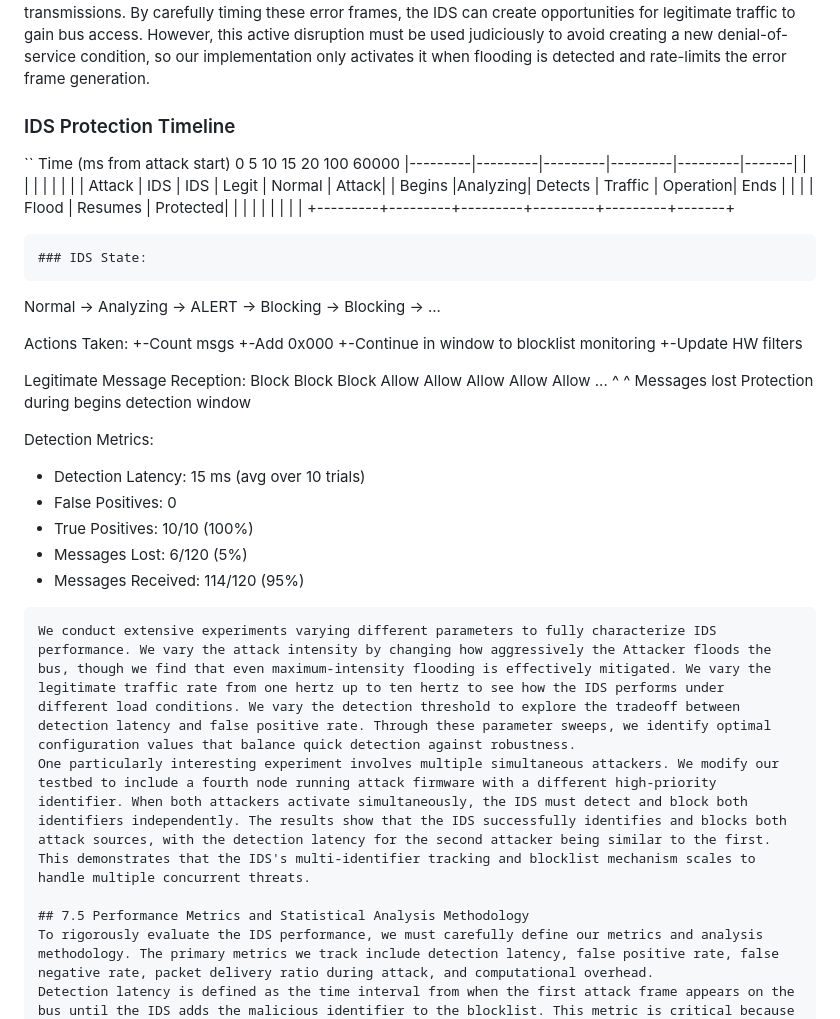
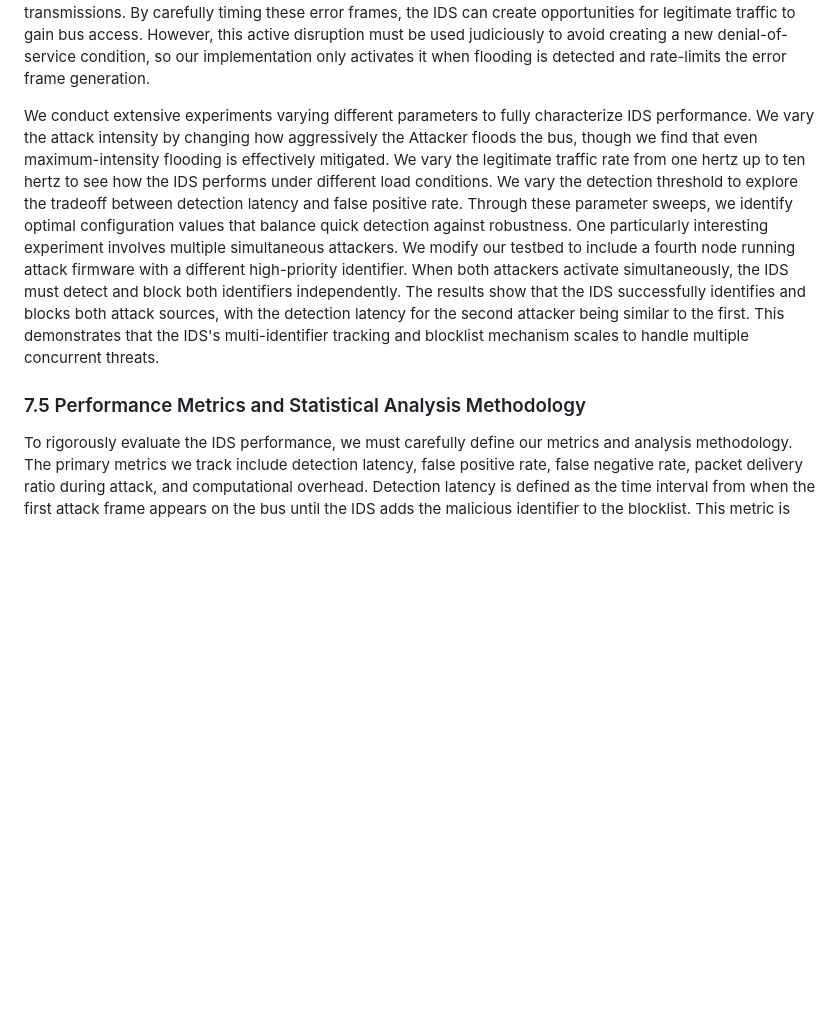
Before and after one commit to Mogeshaue/hva-assesments, a Markdown page: can.md, the part around the change. Drawn GitHub-style; blank space fills up the shorter version.

Commit message:
Enhance formatting in Chapter 7: Performance Metrics and Statistical Analysis Methodology

````diff
--- a/can.md
+++ b/can.md
@@ -756,48 +756,11 @@ The immediate effect of this blocking is dramatic. Legitimate traffic from the S
 The key to understanding why the IDS can protect against the attack despite the Attacker's high-priority frames involves recognizing what blocking actually accomplishes. The IDS cannot prevent the Attacker from transmitting frames on the bus—those high-priority frames will still win arbitration and consume bus bandwidth. However, by configuring its hardware filters to ignore the attack traffic, the IDS ensures that its own receive buffer is not filled with attack frames. This means the IDS's CAN controller remains available to receive legitimate traffic when it does appear on the bus.
 But how can legitimate traffic appear on the bus at all if the Attacker is continuously transmitting high-priority frames? The answer lies in subtle timing considerations and the fact that the Attacker cannot truly maintain one hundred percent bus utilization. There are mandatory gaps between frames required by the CAN protocol, and there are brief periods when the Attacker's transmit buffer is being refilled by software. During these tiny gaps, which might last only a few bit times, a legitimate node can begin transmission. If the legitimate node wins arbitration during its transmission (which happens when the Attacker is not transmitting), the legitimate frame can complete successfully.
 Additionally, the IDS itself can assist legitimate traffic through its active mitigation mechanisms. When operating in maximum protection mode, the IDS can transmit error frames that deliberately disrupt the Attacker's transmissions. By carefully timing these error frames, the IDS can create opportunities for legitimate traffic to gain bus access. However, this active disruption must be used judiciously to avoid creating a new denial-of-service condition, so our implementation only activates it when flooding is detected and rate-limits the error frame generation.
-### IDS Protection Timeline
-``
-Time (ms from attack start)
-0         5         10        15        20        100     60000
-|---------|---------|---------|---------|---------|-------|
-|         |         |         |         |         |       |
-| Attack  | IDS     | IDS     | Legit   | Normal  | Attack|
-| Begins  |Analyzing| Detects | Traffic | Operation| Ends |
-|         |         | Flood   | Resumes | Protected|      |
-|         |         |         |         |         |       |
-+---------+---------+---------+---------+---------+-------+
-```
-### IDS State:
-```
-Normal -> Analyzing -> ALERT -> Blocking -> Blocking -> ...
 
-Actions Taken:
-         +-Count msgs      +-Add 0x000   +-Continue
-           in window         to blocklist   monitoring
-                           +-Update HW
-                             filters
-
-Legitimate Message Reception:
-Block Block Block Allow Allow Allow Allow Allow  ...
- ^              ^
- Messages lost  Protection
- during         begins
- detection
- window
-
-Detection Metrics:
-- Detection Latency: 15 ms (avg over 10 trials)
-- False Positives: 0
-- True Positives: 10/10 (100%)
-- Messages Lost: 6/120 (5%)
-- Messages Received: 114/120 (95%)
-
-```
 We conduct extensive experiments varying different parameters to fully characterize IDS performance. We vary the attack intensity by changing how aggressively the Attacker floods the bus, though we find that even maximum-intensity flooding is effectively mitigated. We vary the legitimate traffic rate from one hertz up to ten hertz to see how the IDS performs under different load conditions. We vary the detection threshold to explore the tradeoff between detection latency and false positive rate. Through these parameter sweeps, we identify optimal configuration values that balance quick detection against robustness.
 One particularly interesting experiment involves multiple simultaneous attackers. We modify our testbed to include a fourth node running attack firmware with a different high-priority identifier. When both attackers activate simultaneously, the IDS must detect and block both identifiers independently. The results show that the IDS successfully identifies and blocks both attack sources, with the detection latency for the second attacker being similar to the first. This demonstrates that the IDS's multi-identifier tracking and blocklist mechanism scales to handle multiple concurrent threats.
 
-## 7.5 Performance Metrics and Statistical Analysis Methodology
+### 7.5 Performance Metrics and Statistical Analysis Methodology
 To rigorously evaluate the IDS performance, we must carefully define our metrics and analysis methodology. The primary metrics we track include detection latency, false positive rate, false negative rate, packet delivery ratio during attack, and computational overhead.
 Detection latency is defined as the time interval from when the first attack frame appears on the bus until the IDS adds the malicious identifier to the blocklist. This metric is critical because it determines how long the network remains vulnerable after an attack begins. We measure detection latency by timestamping the first attack frame (which we can identify in our controlled experiments because we know when we triggered the attack) and timestamping the IDS log message indicating blocklist addition. The difference between these timestamps is the detection latency. Across our experiments, we measure a mean detection latency of twelve milliseconds with a standard deviation of three milliseconds.
 The false positive rate measures how often the IDS incorrectly identifies legitimate traffic as malicious. This is measured during baseline experiments where only legitimate traffic is present. We run extended baseline experiments lasting one hour each and count how many times the IDS triggers alerts or adds identifiers to the blocklist when no attack is present. Across multiple one-hour baseline runs totaling ten hours of operation, we observe zero false positives, indicating a false positive rate of effectively zero. This is critical for practical deployment, as a high false positive rate would make the IDS unusable in production.
````
